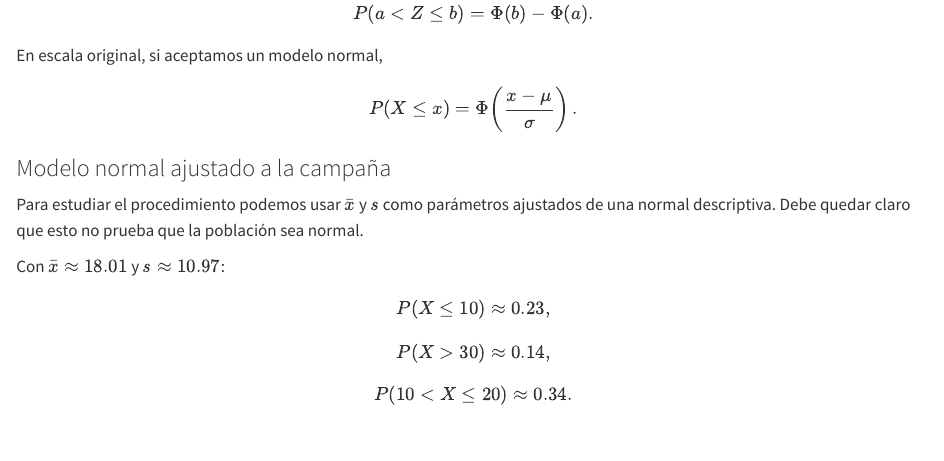
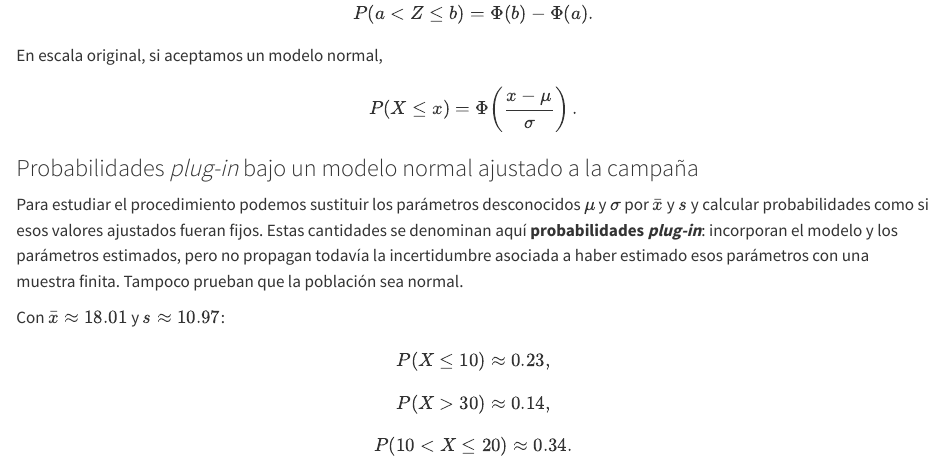
Before and after one commit to likerman/geoestadistica-uba, a Quarto document (capitulos/08-probabilidad.qmd): the page in a window 1100 px wide, from 7080 px down. Rendered offline with R 4.5, knitr and Pandoc in place of Quarto, with nearby package versions; some code elsewhere in the file could not run offline; long lines of code are wrapped.

Commit message:
Clarify plug-in probabilities for fitted normal model

```diff
--- a/capitulos/08-probabilidad.qmd
+++ b/capitulos/08-probabilidad.qmd
@@ -364,9 +364,9 @@ $$
 P(X\leq x)=\Phi\!\left(\frac{x-\mu}{\sigma}\right).
 $$
 
-### Modelo normal ajustado a la campaña
+### Probabilidades *plug-in* bajo un modelo normal ajustado a la campaña
 
-Para estudiar el procedimiento podemos usar $\bar x$ y $s$ como parámetros ajustados de una normal descriptiva. Debe quedar claro que esto no prueba que la población sea normal.
+Para estudiar el procedimiento podemos sustituir los parámetros desconocidos $\mu$ y $\sigma$ por $\bar x$ y $s$ y calcular probabilidades como si esos valores ajustados fueran fijos. Estas cantidades se denominan aquí **probabilidades *plug-in***: incorporan el modelo y los parámetros estimados, pero no propagan todavía la incertidumbre asociada a haber estimado esos parámetros con una muestra finita. Tampoco prueban que la población sea normal.
 
 Con $\bar x\approx18.01$ y $s\approx10.97$:
 
```
